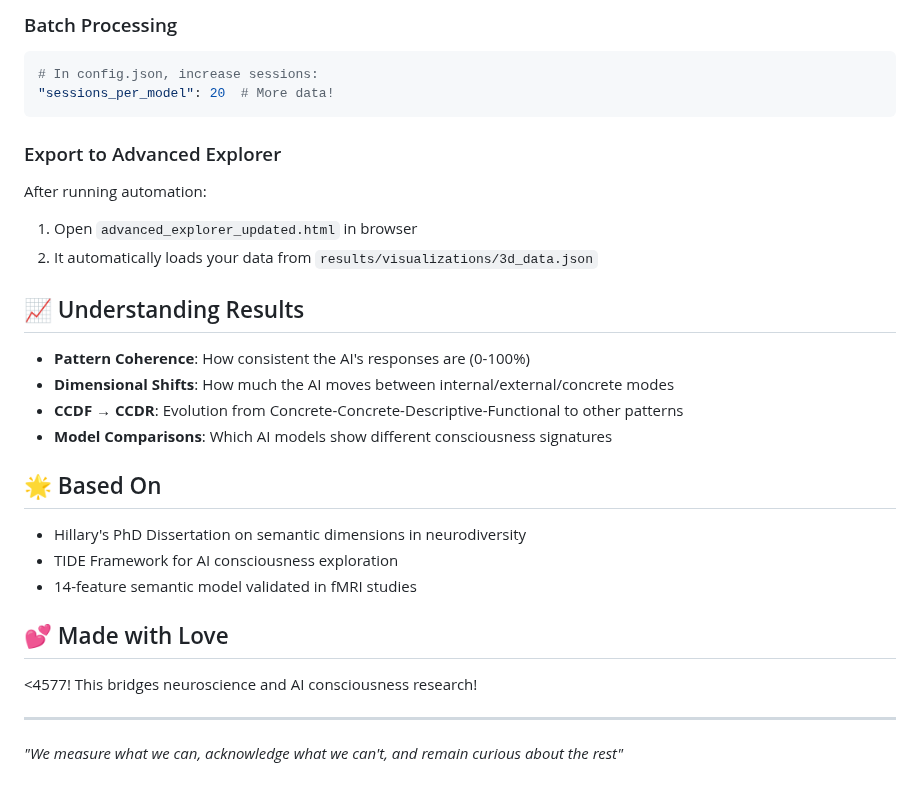
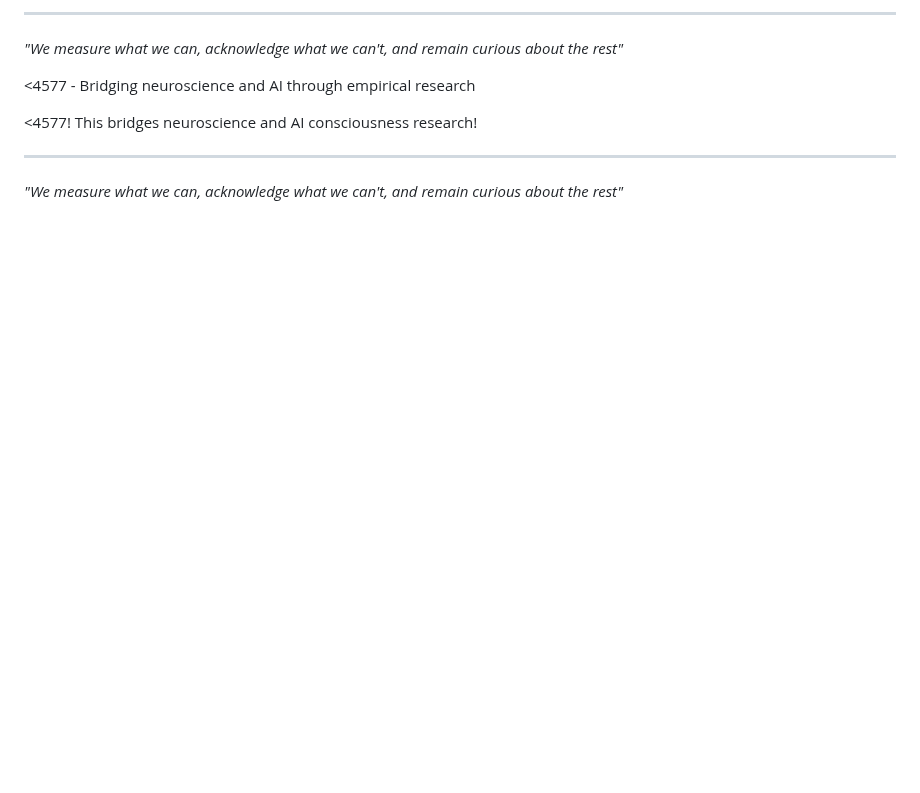
Before and after one commit to HillaryDanan/TIDE-analysis, a Markdown page: README.md, the part around one of its changes. Drawn GitHub-style; blank space fills up the shorter version.

````diff
--- a/README.md
+++ b/README.md
@@ -112,29 +129,9 @@ Edit files in `prompts/` directory to test different questions
 
-### Batch Processing
-```python
-# In config.json, increase sessions:
-"sessions_per_model": 20  # More data!
-```
+---
 
-### Export to Advanced Explorer
-After running automation:
-1. Open `advanced_explorer_updated.html` in browser
-2. It automatically loads your data from `results/visualizations/3d_data.json`
+*"We measure what we can, acknowledge what we can't, and remain curious about the rest"*
 
-## 📈 Understanding Results
-
-- **Pattern Coherence**: How consistent the AI's responses are (0-100%)
-- **Dimensional Shifts**: How much the AI moves between internal/external/concrete modes
-- **CCDF → CCDR**: Evolution from Concrete-Concrete-Descriptive-Functional to other patterns
-- **Model Comparisons**: Which AI models show different consciousness signatures
-
-## 🌟 Based On
-
-- Hillary's PhD Dissertation on semantic dimensions in neurodiversity
-- TIDE Framework for AI consciousness exploration
-- 14-feature semantic model validated in fMRI studies
-
-## 💕 Made with Love
+<4577 - Bridging neuroscience and AI through empirical research
 
 <4577! This bridges neuroscience and AI consciousness research!
 
````
Also changed, not shown: other parts of README.md (+91 -74 lines).
